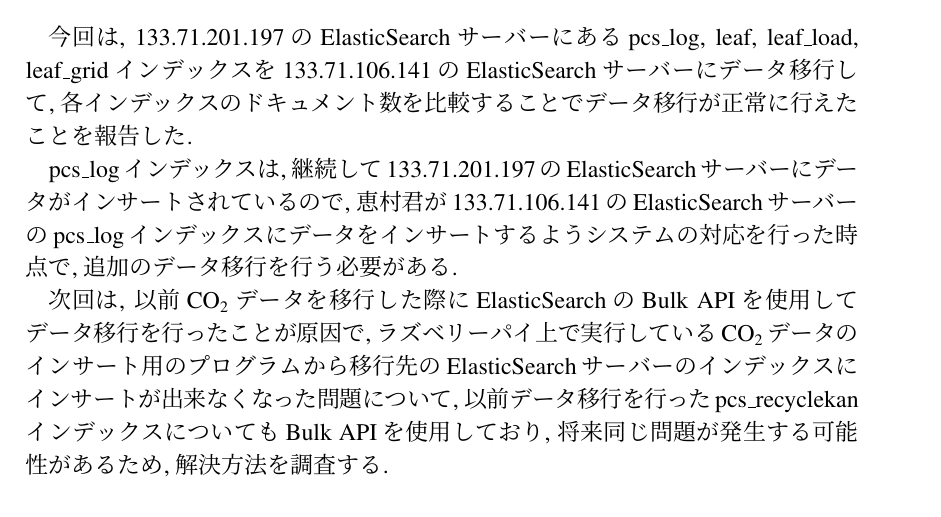
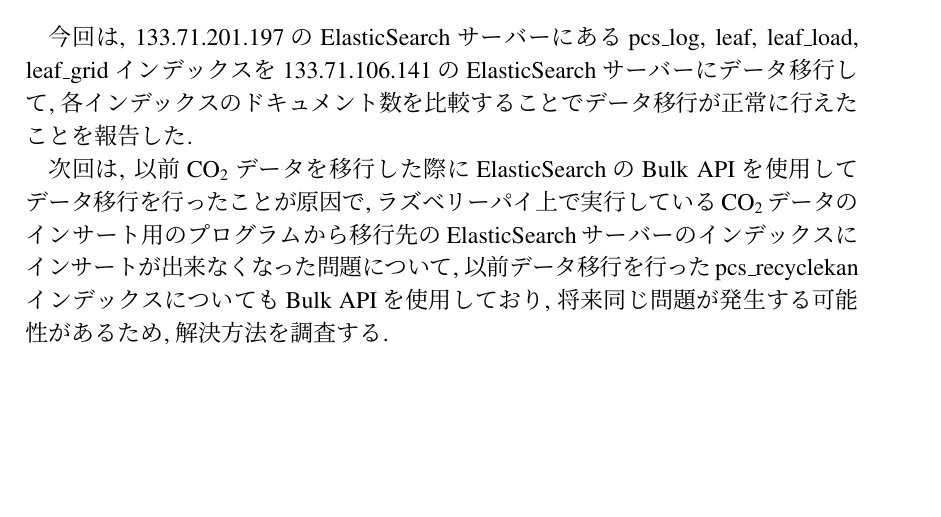
Before and after one commit to sofuetakuma112/lab-reports, a LaTeX document (20230901/TakumaSofue.tex): part of page 4 of 4, cut so that both start at the same text, the shorter picture padded with empty space. Compiled offline with pLaTeX and dvipdfmx.

Commit message:
報告書修正

```diff
--- a/20230901/TakumaSofue.tex
+++ b/20230901/TakumaSofue.tex
@@ -145,7 +145,7 @@
 \section{まとめ}
 今回は, 133.71.201.197のElasticSearchサーバーにあるpcs\_log, leaf, leaf\_load, leaf\_gridインデックスを133.71.106.141のElasticSearchサーバーにデータ移行して, 各インデックスのドキュメント数を比較することでデータ移行が正常に行えたことを報告した.
 
-pcs\_logインデックスは, 継続して133.71.201.197のElasticSearchサーバーにデータがインサートされているので, 恵村君が133.71.106.141のElasticSearchサーバーのpcs\_logインデックスにデータをインサートするようシステムの対応を行った時点で, 追加のデータ移行を行う必要がある.
+% pcs\_logインデックスは, 継続して133.71.201.197のElasticSearchサーバーにデータがインサートされているので, 恵村君が133.71.106.141のElasticSearchサーバーのpcs\_logインデックスにデータをインサートするようシステムの対応を行った時点で, 追加のデータ移行を行う必要がある.
 
 次回は, 以前CO\textsubscript{2}データを移行した際にElasticSearchのBulk APIを使用してデータ移行を行ったことが原因で, ラズベリーパイ上で実行しているCO\textsubscript{2}データのインサート用のプログラムから移行先のElasticSearchサーバーのインデックスにインサートが出来なくなった問題について, 以前データ移行を行ったpcs\_recyclekanインデックスについてもBulk APIを使用しており, 将来同じ問題が発生する可能性があるため, 解決方法を調査する.
 
```
Also changed, not shown: 20230901/out/TakumaSofue.pdf.
